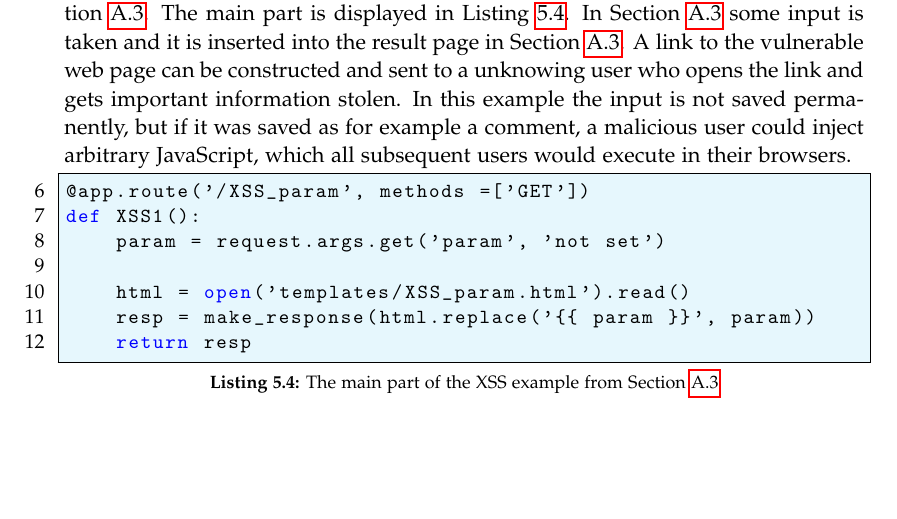
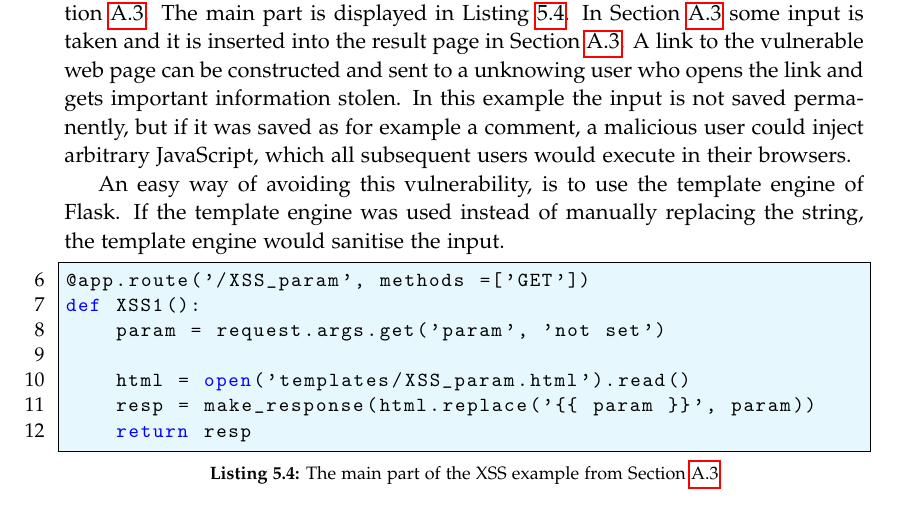
Before and after one commit to SW10IoT/report, a LaTeX thesis (master.tex, which reads sections/vulnerabilities.tex): part of page 40 of 111, cut so that both start at the same text, the shorter picture padded with empty space. Compiled offline with pdfLaTeX.

Commit message:
use template engine = no problem

```diff
--- a/sections/vulnerabilities.tex
+++ b/sections/vulnerabilities.tex
@@ -107,6 +107,9 @@ In \cref{xss:request} some input is taken and it is inserted into the result pag
 A link to the vulnerable web page can be constructed and sent to a unknowing user who opens the link and gets important information stolen.
 In this example the input is not saved permanently, but if it was saved as for example a comment, a malicious user could inject arbitrary JavaScript, which all subsequent users would execute in their browsers.
 
+An easy way of avoiding this vulnerability, is to use the template engine of Flask.
+If the template engine was used instead of manually replacing the string, the template engine would sanitise the input.
+
 \begin{lstlisting}[style=python, caption={The main part of the XSS example from \cref{appendix:xss}}, label={xss}, escapeinside={(*@}{@*)}, firstnumber=6]
 @app.route('/XSS_param', methods =['GET'])
 def XSS1():
```
